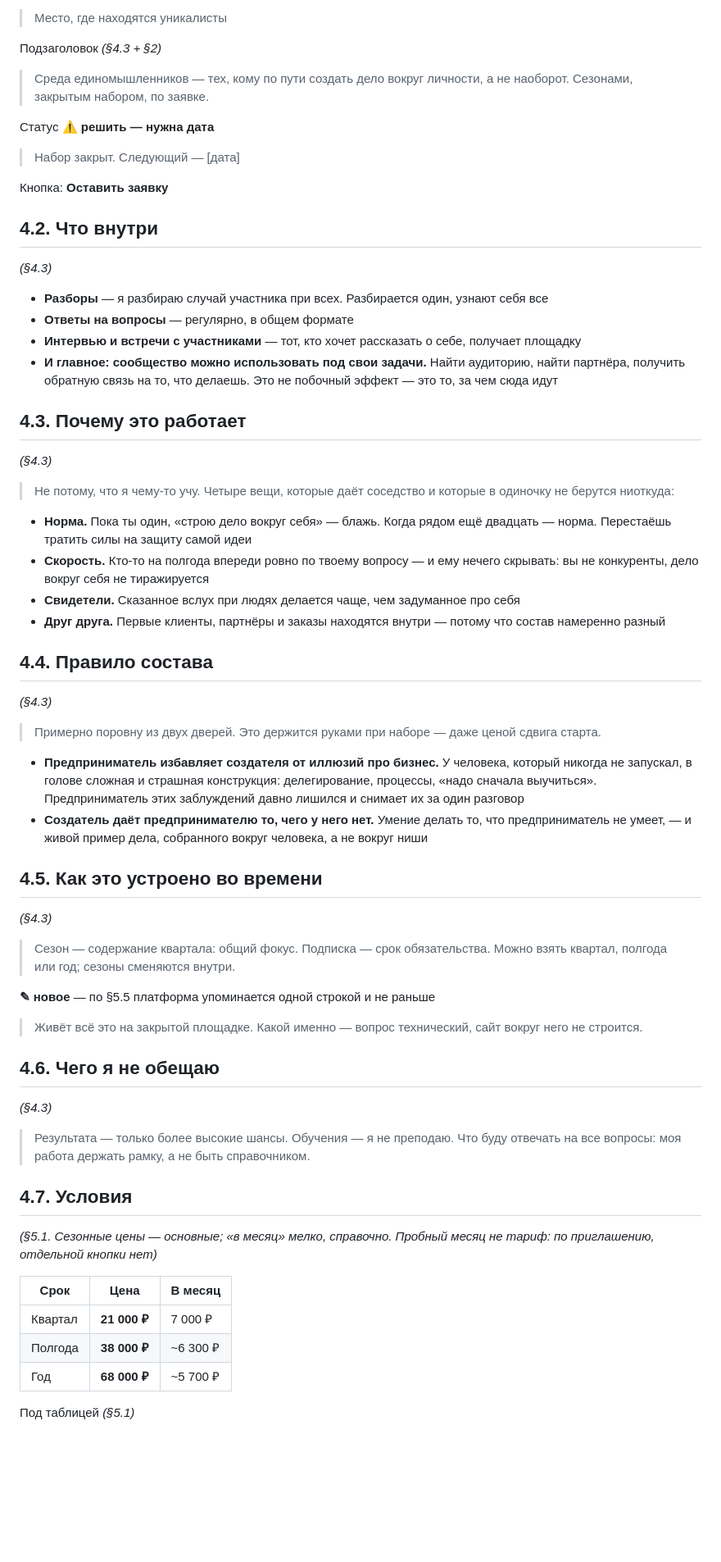
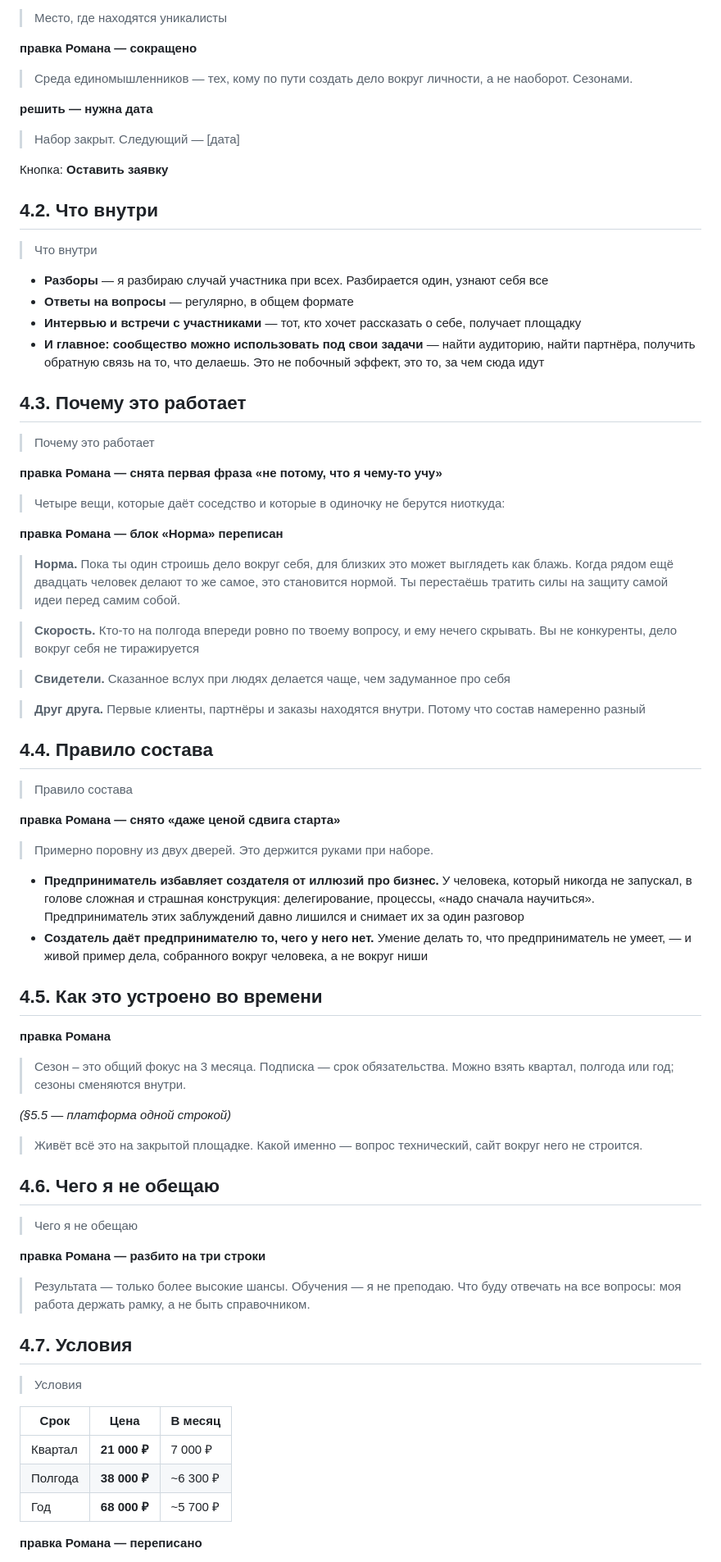
Before and after one commit to blvckr0ck3t/unicalist, a Markdown page: draft/site-copy.md, the part around one of its changes. Shown at 82% size. Drawn GitHub-style; blank space fills up the shorter version.

```diff
--- a/draft/site-copy.md
+++ b/draft/site-copy.md
@@ -336,11 +363,11 @@ date: 2026-08-25
 
 > Место, где находятся уникалисты
 
-Подзаголовок *(§4.3 + §2)*
+**правка Романа — сокращено**
 
-> Среда единомышленников — тех, кому по пути создать дело вокруг личности, а не наоборот. Сезонами, закрытым набором, по заявке.
+> Среда единомышленников — тех, кому по пути создать дело вокруг личности, а не наоборот. Сезонами.
 
-Статус **⚠ решить — нужна дата**
+**решить — нужна дата**
 
 > Набор закрыт. Следующий — [дата]
 
@@ -348,52 +375,67 @@ date: 2026-08-25
 
 ## 4.2. Что внутри
 
-*(§4.3)*
+> Что внутри
 
 - **Разборы** — я разбираю случай участника при всех. Разбирается один, узнают себя все
 - **Ответы на вопросы** — регулярно, в общем формате
 - **Интервью и встречи с участниками** — тот, кто хочет рассказать о себе, получает площадку
-- **И главное: сообщество можно использовать под свои задачи.** Найти аудиторию, найти партнёра, получить обратную связь на то, что делаешь. Это не побочный эффект — это то, за чем сюда идут
+- **И главное: сообщество можно использовать под свои задачи** — найти аудиторию, найти партнёра, получить обратную связь на то, что делаешь. Это не побочный эффект, это то, за чем сюда идут
 
 ## 4.3. Почему это работает
 
-*(§4.3)*
+> Почему это работает
 
-> Не потому, что я чему-то учу. Четыре вещи, которые даёт соседство и которые в одиночку не берутся ниоткуда:
+**правка Романа — снята первая фраза «не потому, что я чему-то учу»**
 
-- **Норма.** Пока ты один, «строю дело вокруг себя» — блажь. Когда рядом ещё двадцать — норма. Перестаёшь тратить силы на защиту самой идеи
-- **Скорость.** Кто-то на полгода впереди ровно по твоему вопросу — и ему нечего скрывать: вы не конкуренты, дело вокруг себя не тиражируется
-- **Свидетели.** Сказанное вслух при людях делается чаще, чем задуманное про себя
-- **Друг друга.** Первые клиенты, партнёры и заказы находятся внутри — потому что состав намеренно разный
+> Четыре вещи, которые даёт соседство и которые в одиночку не берутся ниоткуда:
+
+**правка Романа — блок «Норма» переписан**
+
+> **Норма.** Пока ты один строишь дело вокруг себя, для близких это может выглядеть как блажь.
+> Когда рядом ещё двадцать человек делают то же самое, это становится  нормой.
+> Ты перестаёшь тратить силы на защиту самой идеи перед самим собой.
+
+> **Скорость.** Кто-то на полгода впереди ровно по твоему вопросу, и ему нечего скрывать. Вы не конкуренты, дело вокруг себя не тиражируется
+
+> **Свидетели.** Сказанное вслух при людях делается чаще, чем задуманное про себя
+
+> **Друг друга.** Первые клиенты, партнёры и заказы находятся внутри. Потому что состав намеренно разный
 
 ## 4.4. Правило состава
 
-*(§4.3)*
+> Правило состава
 
-> Примерно поровну из двух дверей. Это держится руками при наборе — даже ценой сдвига старта.
+**правка Романа — снято «даже ценой сдвига старта»**
 
-- **Предприниматель избавляет создателя от иллюзий про бизнес.** У человека, который никогда не запускал, в голове сложная и страшная конструкция: делегирование, процессы, «надо сначала выучиться». Предприниматель этих заблуждений давно лишился и снимает их за один разговор
+> Примерно поровну из двух дверей. Это держится руками при наборе.
+
+- **Предприниматель избавляет создателя от иллюзий про бизнес.** У человека, который никогда не запускал, в голове сложная и страшная конструкция: делегирование, процессы, «надо сначала научиться». Предприниматель этих заблуждений давно лишился и снимает их за один разговор
 - **Создатель даёт предпринимателю то, чего у него нет.** Умение делать то, что предприниматель не умеет, — и живой пример дела, собранного вокруг человека, а не вокруг ниши
 
 ## 4.5. Как это устроено во времени
 
-*(§4.3)*
+**правка Романа**
 
-> Сезон — содержание квартала: общий фокус. Подписка — срок обязательства. Можно взять квартал, полгода или год; сезоны сменяются внутри.
+> Сезон – это общий фокус на 3 месяца. Подписка — срок обязательства. Можно взять квартал, полгода или год; сезоны сменяются внутри.
 
-**✎ новое** — по §5.5 платформа упоминается одной строкой и не раньше
+*(§5.5 — платформа одной строкой)*
 
 > Живёт всё это на закрытой площадке. Какой именно — вопрос технический, сайт вокруг него не строится.
 
 ## 4.6. Чего я не обещаю
 
-*(§4.3)*
+> Чего я не обещаю
 
-> Результата — только более высокие шансы. Обучения — я не преподаю. Что буду отвечать на все вопросы: моя работа держать рамку, а не быть справочником.
+**правка Романа — разбито на три строки**
+
+> Результата — только более высокие шансы.
+> Обучения — я не преподаю.
+> Что буду отвечать на все вопросы: моя работа держать рамку, а не быть справочником.
 
 ## 4.7. Условия
 
-*(§5.1. Сезонные цены — основные; «в месяц» мелко, справочно. Пробный месяц не тариф: по приглашению, отдельной кнопки нет)*
+> Условия
 
 | Срок | Цена | В месяц |
 |---|---|---|
@@ -401,5 +443,5 @@ date: 2026-08-25
 | Полгода | **38 000 ₽** | ~6 300 ₽ |
 | Год | **68 000 ₽** | ~5 700 ₽ |
 
-Под таблицей *(§5.1)*
+**правка Романа — переписано**
 
```
Also changed, not shown: other parts of draft/site-copy.md (+279 -255 lines).
